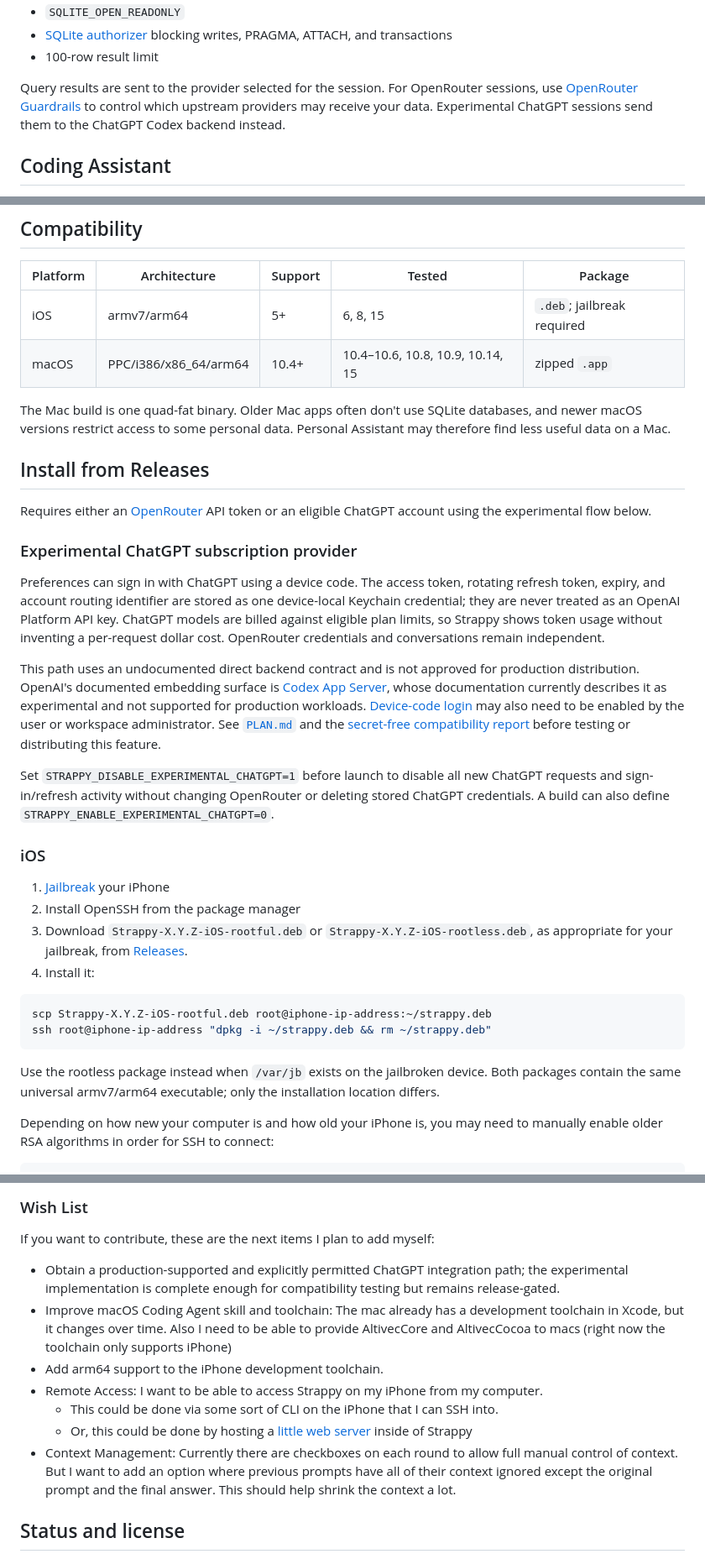
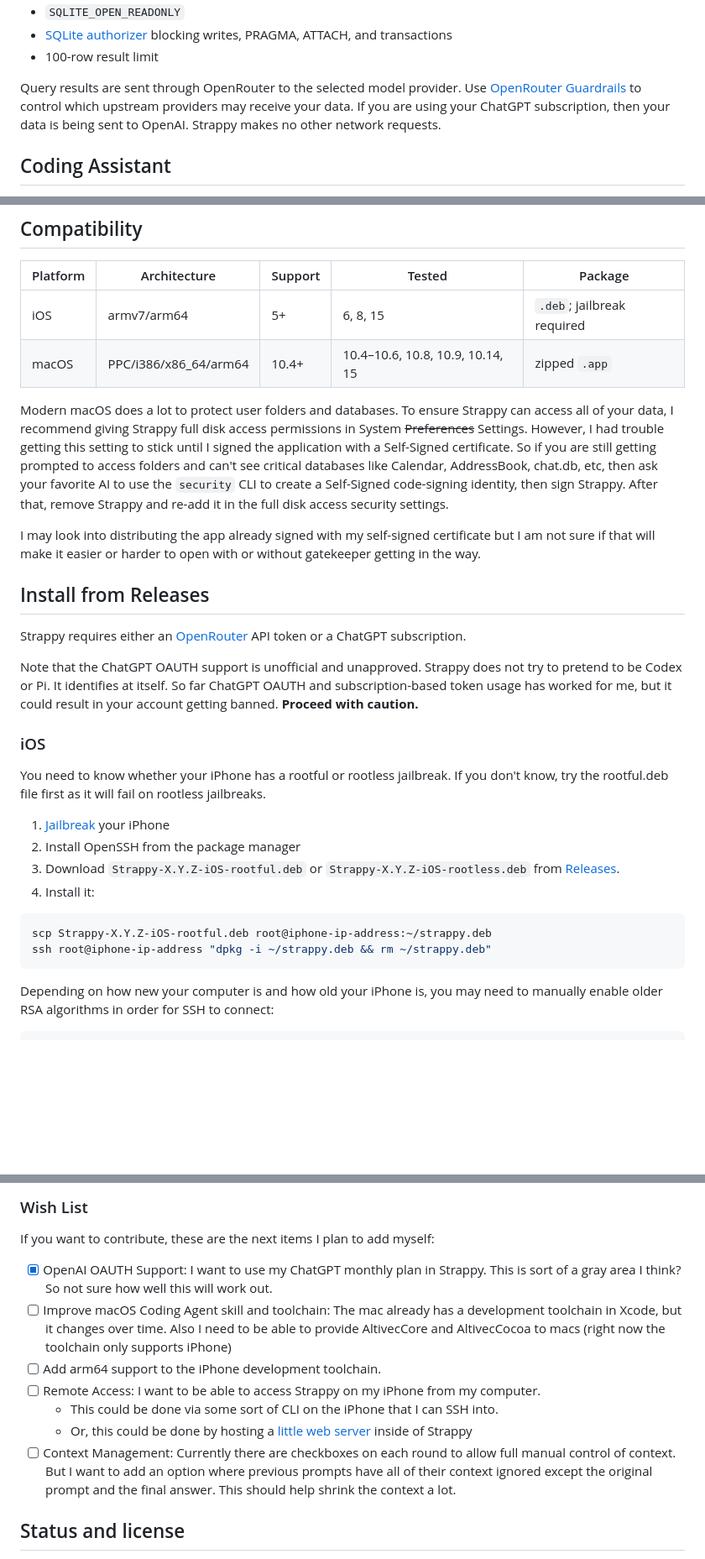
Before and after one commit to jeffreybergier/Strappy-Cocoa, a Markdown page: README.md, 3 parts joined by grey strips. Shown at 84% size. Drawn GitHub-style; blank space fills up the shorter version.

Commit message:
[Cleanup] Updated README.md

````diff
--- a/README.md
+++ b/README.md
@@ -145,11 +145,11 @@ Strappy only opens whitelisted databases and always in read-only mode:
   blocking writes, PRAGMA, ATTACH, and transactions
 - 100-row result limit
 
-Query results are sent to the provider selected for the session. For
-OpenRouter sessions, use
+Query results are sent through OpenRouter to the selected model provider. Use
 [OpenRouter Guardrails](https://openrouter.ai/docs/guides/features/guardrails)
-to control which upstream providers may receive your data. Experimental
-ChatGPT sessions send them to the ChatGPT Codex backend instead.
+to control which upstream providers may receive your data. If you are using
+your ChatGPT subscription, then your data is being sent to OpenAI. Strappy
+makes no other network requests.
 
 ## Coding Assistant
 
@@ -168,56 +168,46 @@ through a package manager or use the
 | iOS | armv7/arm64 | 5+ | 6, 8, 15 | `.deb`; jailbreak required |
 | macOS | PPC/i386/x86_64/arm64 | 10.4+ | 10.4–10.6, 10.8, 10.9, 10.14, 15 | zipped `.app` |
 
-The Mac build is one quad-fat binary. Older Mac apps often don't use SQLite
-databases, and newer macOS versions restrict access to some personal data.
-Personal Assistant may therefore find less useful data on a Mac.
+Modern macOS does a lot to protect user folders and databases. To ensure Strappy
+can access all of your data, I recommend giving Strappy full disk access
+permissions in System ~~Preferences~~ Settings. However, I had trouble getting
+this setting to stick until I signed the application with a Self-Signed
+certificate. So if you are still getting prompted to access folders and can't
+see critical databases like Calendar, AddressBook, chat.db, etc, then ask your
+favorite AI to use the `security` CLI to create a Self-Signed code-signing
+identity, then sign Strappy. After that, remove Strappy and re-add it in the
+full disk access security settings.
+
+I may look into distributing the app already signed with my self-signed
+certificate but I am not sure if that will make it easier or harder to open with
+or without gatekeeper getting in the way.
 
 ## Install from Releases
 
-Requires either an [OpenRouter](https://openrouter.ai/) API token or an
-eligible ChatGPT account using the experimental flow below.
+Strappy requires either an [OpenRouter](https://openrouter.ai/) API token or a
+ChatGPT subscription.
 
-### Experimental ChatGPT subscription provider
-
-Preferences can sign in with ChatGPT using a device code. The access token,
-rotating refresh token, expiry, and account routing identifier are stored as one
-device-local Keychain credential; they are never treated as an OpenAI Platform
-API key. ChatGPT models are billed against eligible plan limits, so Strappy
-shows token usage without inventing a per-request dollar cost. OpenRouter
-credentials and conversations remain independent.
-
-This path uses an undocumented direct backend contract and is not approved for
-production distribution. OpenAI's documented embedding surface is
-[Codex App Server](https://learn.chatgpt.com/docs/app-server), whose
-documentation currently describes it as experimental and not supported for
-production workloads. [Device-code login](https://learn.chatgpt.com/docs/auth)
-may also need to be enabled by the user or workspace administrator. See
-[`PLAN.md`](PLAN.md) and the
-[secret-free compatibility report](docs/ChatGPTCompatibilityReport.md) before
-testing or distributing this feature.
-
-Set `STRAPPY_DISABLE_EXPERIMENTAL_CHATGPT=1` before launch to disable all new
-ChatGPT requests and sign-in/refresh activity without changing OpenRouter or
-deleting stored ChatGPT credentials. A build can also define
-`STRAPPY_ENABLE_EXPERIMENTAL_CHATGPT=0`.
+Note that the ChatGPT OAUTH support is unofficial and unapproved.
+Strappy does not try to pretend to be Codex or Pi. It identifies at itself.
+So far ChatGPT OAUTH and subscription-based token usage has worked for me, but
+it could result in your account getting banned. **Proceed with caution.**
 
 ### iOS
+
+You need to know whether your iPhone has a rootful or rootless jailbreak. If
+you don't know, try the rootful.deb file first as it will fail on rootless
+jailbreaks.
 
 1. [Jailbreak](https://ios.cfw.guide) your iPhone
 1. Install OpenSSH from the package manager
 1. Download `Strappy-X.Y.Z-iOS-rootful.deb` or
-   `Strappy-X.Y.Z-iOS-rootless.deb`, as appropriate for your jailbreak, from
-   [Releases](https://github.com/jeffreybergier/Strappy-Cocoa/releases).
+   `Strappy-X.Y.Z-iOS-rootless.deb` from [Releases](https://github.com/jeffreybergier/Strappy-Cocoa/releases).
 1. Install it:
 
 ```sh
 scp Strappy-X.Y.Z-iOS-rootful.deb root@iphone-ip-address:~/strappy.deb
 ssh root@iphone-ip-address "dpkg -i ~/strappy.deb && rm ~/strappy.deb"
 ```
-
-Use the rootless package instead when `/var/jb` exists on the jailbroken
-device. Both packages contain the same universal armv7/arm64 executable; only
-the installation location differs.
 
 Depending on how new your computer is and how old your iPhone is, you may
 need to manually enable older RSA algorithms in order for SSH to connect:
@@ -328,23 +317,22 @@ Mac with a screenshot. Please follow the [code of conduct](CODE_OF_CONDUCT.md).
 
 If you want to contribute, these are the next items I plan to add myself:
 
-- Obtain a production-supported and explicitly permitted ChatGPT integration
-  path; the experimental implementation is complete enough for compatibility
-  testing but remains release-gated.
-- Improve macOS Coding Agent skill and toolchain: The mac already has a development
-  toolchain in Xcode, but it changes over time. Also I need to be able to
-  provide AltivecCore and AltivecCocoa to macs (right now the toolchain only supports iPhone)
-- Add arm64 support to the iPhone development toolchain.
-- Remote Access: I want to be able to access Strappy on my iPhone from my computer.
+- [X] OpenAI OAUTH Support: I want to use my ChatGPT monthly plan in Strappy. This
+      is sort of a gray area I think? So not sure how well this will work out.
+- [ ] Improve macOS Coding Agent skill and toolchain: The mac already has a development
+      toolchain in Xcode, but it changes over time. Also I need to be able to
+      provide AltivecCore and AltivecCocoa to macs (right now the toolchain only supports iPhone)
+- [ ] Add arm64 support to the iPhone development toolchain.
+- [ ] Remote Access: I want to be able to access Strappy on my iPhone from my computer.
     - This could be done via some sort of CLI on the iPhone that I
       can SSH into.
     - Or, this could be done by hosting a
       [little web server](https://github.com/jeremycw/httpserver.h)
       inside of Strappy
-- Context Management: Currently there are checkboxes on each round to allow
-  full manual control of context. But I want to add an option where previous
-  prompts have all of their context ignored except the original prompt and the
-  final answer. This should help shrink the context a lot.
+- [ ] Context Management: Currently there are checkboxes on each round to allow
+      full manual control of context. But I want to add an option where previous
+      prompts have all of their context ignored except the original prompt and the
+      final answer. This should help shrink the context a lot.
 
 ## Status and license
 
````
Also changed, not shown: other parts of README.md (+2 -3 lines).
